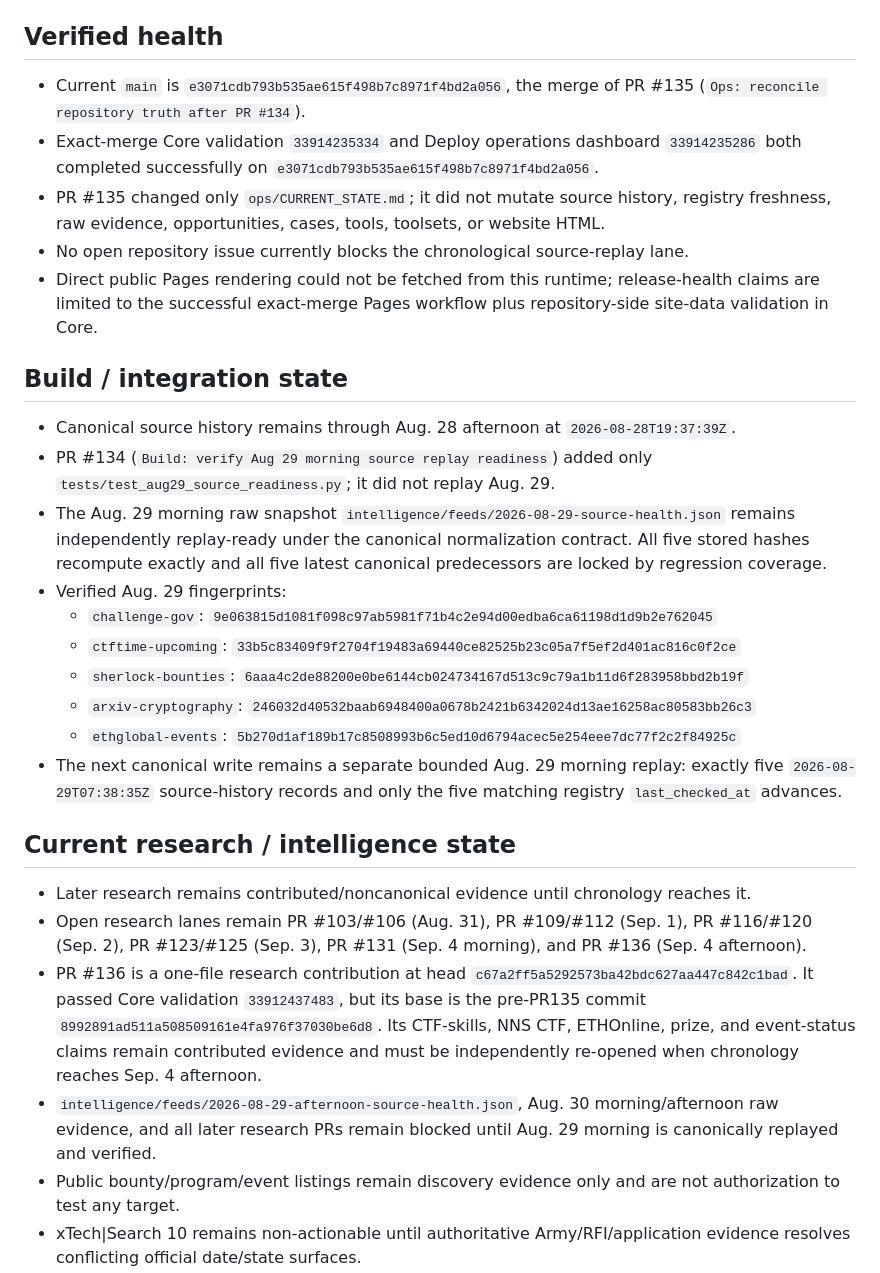
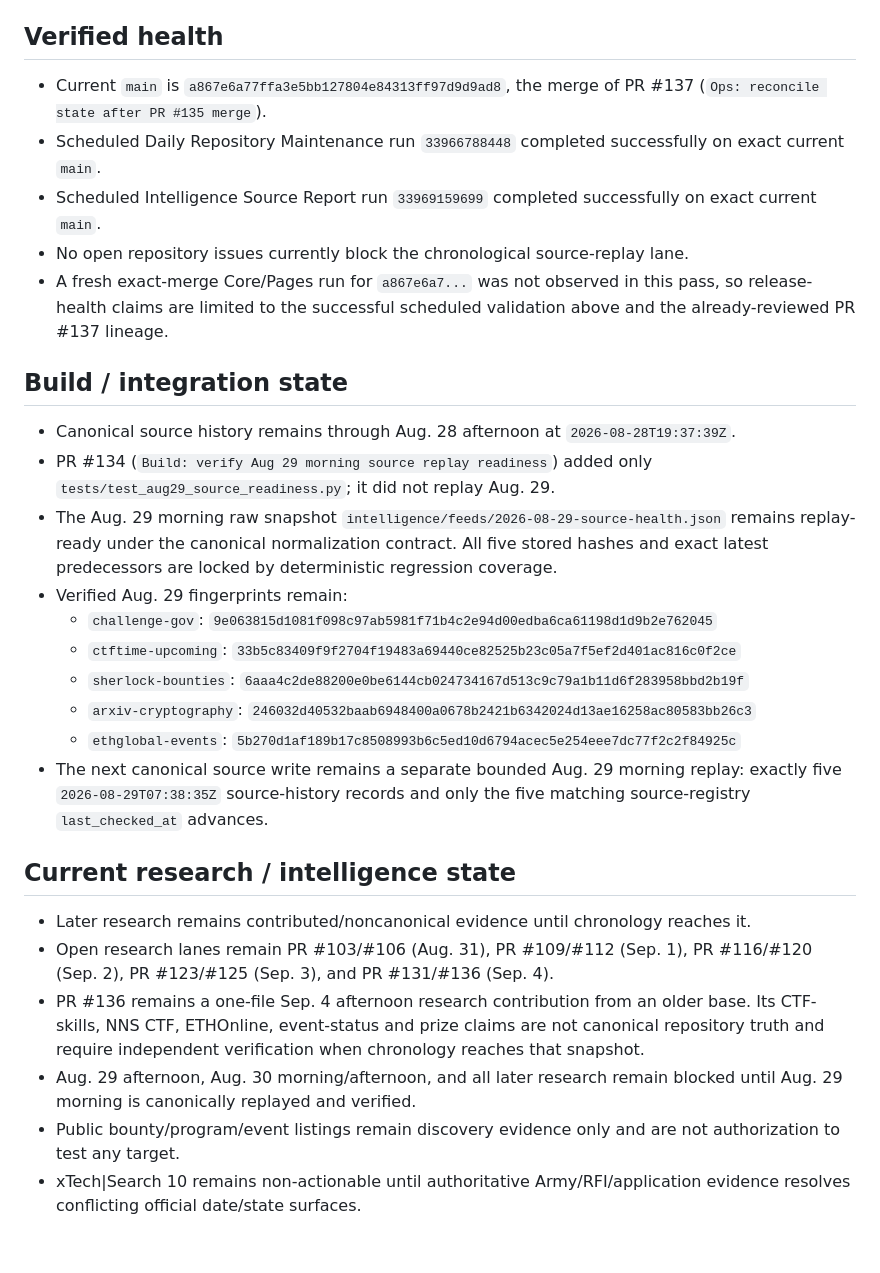
Before and after one commit to kaibuzz0/cipher-solving-suite, a Markdown page: ops/CURRENT_STATE.md, the part around one of its changes. Rendered like a GitHub page; blank space fills up the shorter version.

```diff
--- a/ops/CURRENT_STATE.md
+++ b/ops/CURRENT_STATE.md
@@ -6,31 +6,31 @@ Repository version: `v3.1.0` (README)
 
 ## Verified health
 
-- Current `main` is `e3071cdb793b535ae615f498b7c8971f4bd2a056`, the merge of PR #135 (`Ops: reconcile repository truth after PR #134`).
-- Exact-merge Core validation `33914235334` and Deploy operations dashboard `33914235286` both completed successfully on `e3071cdb793b535ae615f498b7c8971f4bd2a056`.
-- PR #135 changed only `ops/CURRENT_STATE.md`; it did not mutate source history, registry freshness, raw evidence, opportunities, cases, tools, toolsets, or website HTML.
-- No open repository issue currently blocks the chronological source-replay lane.
-- Direct public Pages rendering could not be fetched from this runtime; release-health claims are limited to the successful exact-merge Pages workflow plus repository-side site-data validation in Core.
+- Current `main` is `a867e6a77ffa3e5bb127804e84313ff97d9d9ad8`, the merge of PR #137 (`Ops: reconcile state after PR #135 merge`).
+- Scheduled Daily Repository Maintenance run `33966788448` completed successfully on exact current `main`.
+- Scheduled Intelligence Source Report run `33969159699` completed successfully on exact current `main`.
+- No open repository issues currently block the chronological source-replay lane.
+- A fresh exact-merge Core/Pages run for `a867e6a7...` was not observed in this pass, so release-health claims are limited to the successful scheduled validation above and the already-reviewed PR #137 lineage.
 
 ## Build / integration state
 
 - Canonical source history remains through Aug. 28 afternoon at `2026-08-28T19:37:39Z`.
 - PR #134 (`Build: verify Aug 29 morning source replay readiness`) added only `tests/test_aug29_source_readiness.py`; it did not replay Aug. 29.
-- The Aug. 29 morning raw snapshot `intelligence/feeds/2026-08-29-source-health.json` remains independently replay-ready under the canonical normalization contract. All five stored hashes recompute exactly and all five latest canonical predecessors are locked by regression coverage.
-- Verified Aug. 29 fingerprints:
+- The Aug. 29 morning raw snapshot `intelligence/feeds/2026-08-29-source-health.json` remains replay-ready under the canonical normalization contract. All five stored hashes and exact latest predecessors are locked by deterministic regression coverage.
+- Verified Aug. 29 fingerprints remain:
   - `challenge-gov`: `9e063815d1081f098c97ab5981f71b4c2e94d00edba6ca61198d1d9b2e762045`
   - `ctftime-upcoming`: `33b5c83409f9f2704f19483a69440ce82525b23c05a7f5ef2d401ac816c0f2ce`
   - `sherlock-bounties`: `6aaa4c2de88200e0be6144cb024734167d513c9c79a1b11d6f283958bbd2b19f`
   - `arxiv-cryptography`: `246032d40532baab6948400a0678b2421b6342024d13ae16258ac80583bb26c3`
   - `ethglobal-events`: `5b270d1af189b17c8508993b6c5ed10d6794acec5e254eee7dc77f2c2f84925c`
-- The next canonical write remains a separate bounded Aug. 29 morning replay: exactly five `2026-08-29T07:38:35Z` source-history records and only the five matching registry `last_checked_at` advances.
+- The next canonical source write remains a separate bounded Aug. 29 morning replay: exactly five `2026-08-29T07:38:35Z` source-history records and only the five matching source-registry `last_checked_at` advances.
 
 ## Current research / intelligence state
 
 - Later research remains contributed/noncanonical evidence until chronology reaches it.
-- Open research lanes remain PR #103/#106 (Aug. 31), PR #109/#112 (Sep. 1), PR #116/#120 (Sep. 2), PR #123/#125 (Sep. 3), PR #131 (Sep. 4 morning), and PR #136 (Sep. 4 afternoon).
-- PR #136 is a one-file research contribution at head `c67a2ff5a5292573ba42bdc627aa447c842c1bad`. It passed Core validation `33912437483`, but its base is the pre-PR135 commit `8992891ad511a508509161e4fa976f37030be6d8`. Its CTF-skills, NNS CTF, ETHOnline, prize, and event-status claims remain contributed evidence and must be independently re-opened when chronology reaches Sep. 4 afternoon.
-- `intelligence/feeds/2026-08-29-afternoon-source-health.json`, Aug. 30 morning/afternoon raw evidence, and all later research PRs remain blocked until Aug. 29 morning is canonically replayed and verified.
+- Open research lanes remain PR #103/#106 (Aug. 31), PR #109/#112 (Sep. 1), PR #116/#120 (Sep. 2), PR #123/#125 (Sep. 3), and PR #131/#136 (Sep. 4).
+- PR #136 remains a one-file Sep. 4 afternoon research contribution from an older base. Its CTF-skills, NNS CTF, ETHOnline, event-status and prize claims are not canonical repository truth and require independent verification when chronology reaches that snapshot.
+- Aug. 29 afternoon, Aug. 30 morning/afternoon, and all later research remain blocked until Aug. 29 morning is canonically replayed and verified.
 - Public bounty/program/event listings remain discovery evidence only and are not authorization to test any target.
 - xTech|Search 10 remains non-actionable until authoritative Army/RFI/application evidence resolves conflicting official date/state surfaces.
 
```
Also changed, not shown: other parts of ops/CURRENT_STATE.md (+15 -14 lines).
